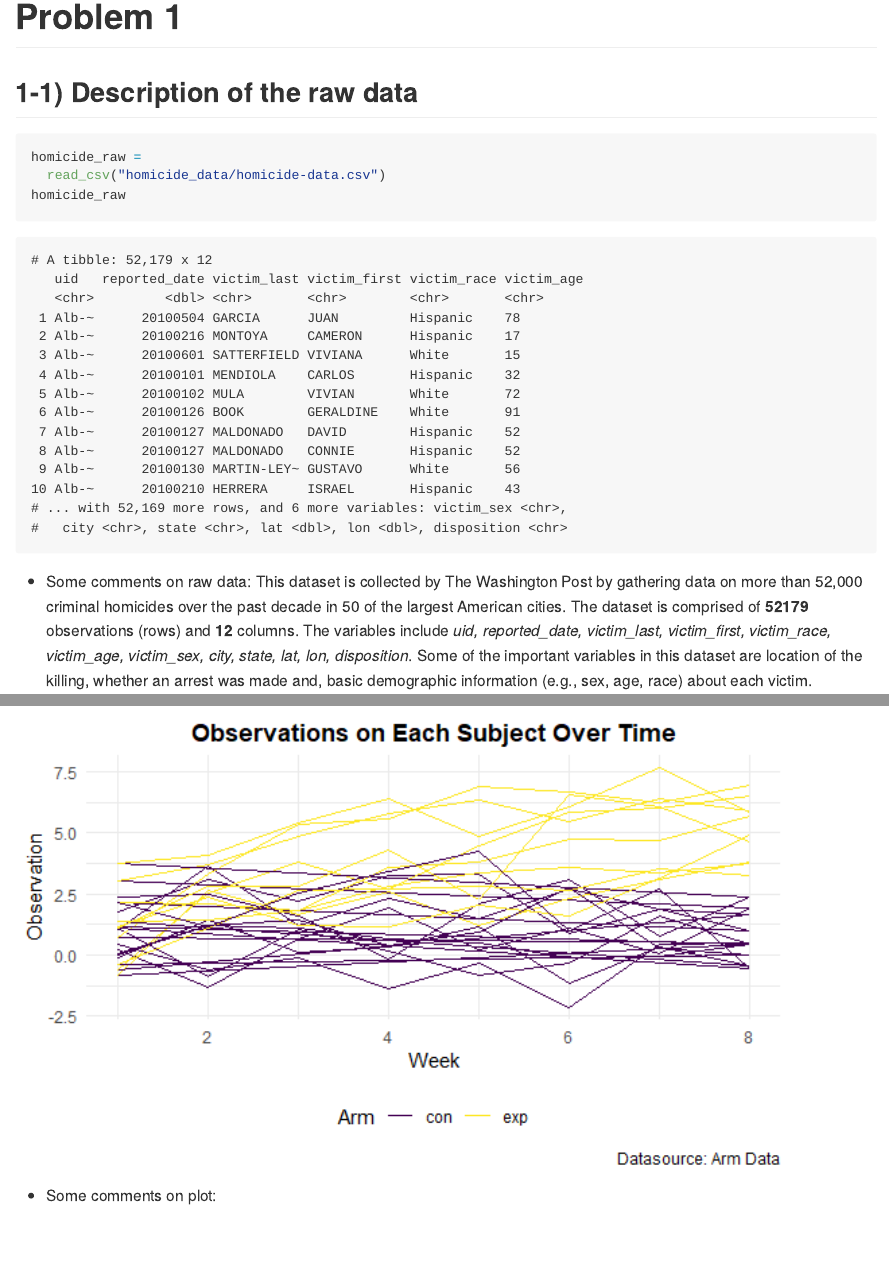
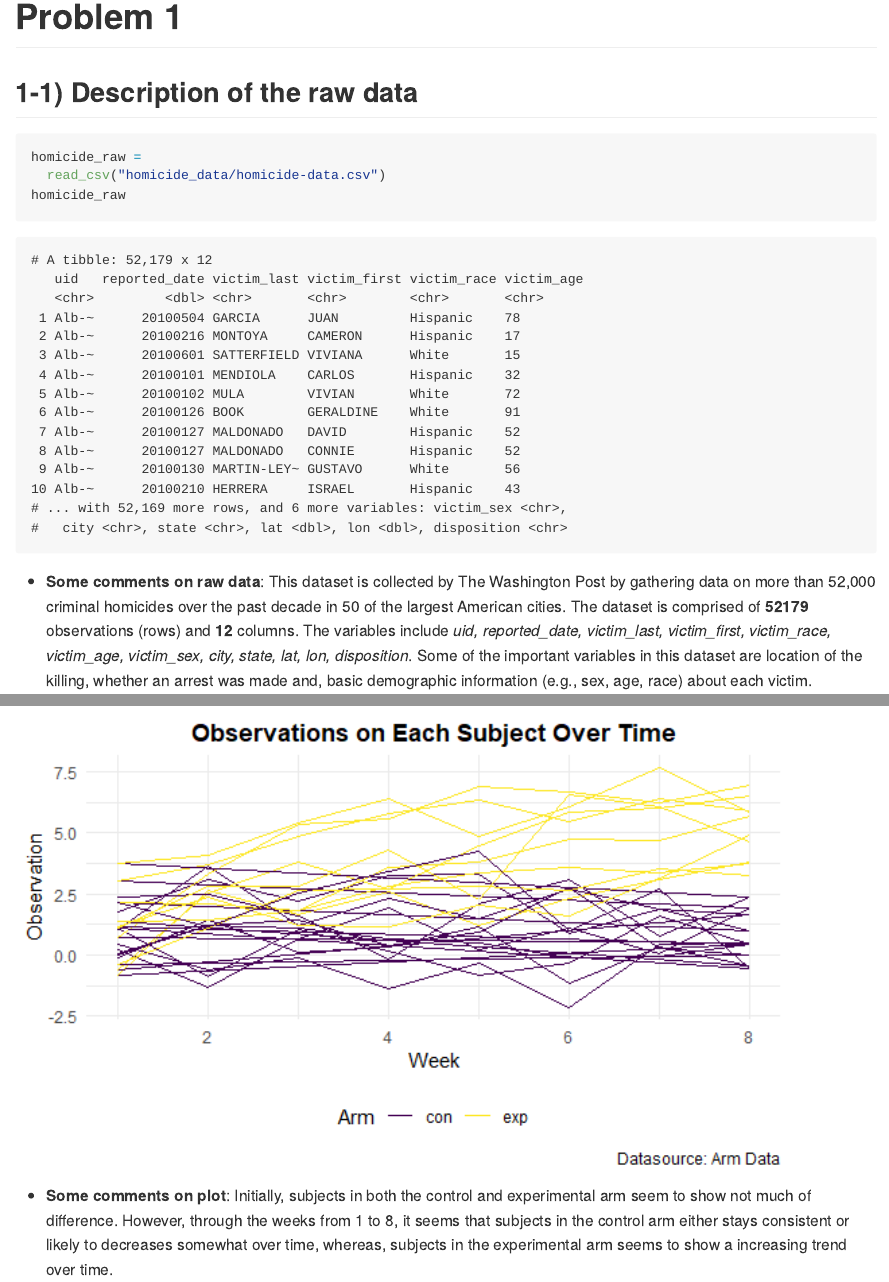
Before and after one commit to kxl5060/p8105_hw5_kl3069, an R Markdown document (p8105_hw5_kl3069.Rmd): the page in a window 1100 px wide, from 800 px down, and a second part further down, joined at a grey line. The pictures show the output file p8105_hw5_kl3069.md that the author committed with the source, drawn offline in the style of GitHub.

Commit message:
9th - made comment on spaghetti plot

````diff
--- a/p8105_hw5_kl3069.Rmd
+++ b/p8105_hw5_kl3069.Rmd
@@ -37,7 +37,7 @@ homicide_raw =
 homicide_raw
 ```
 
-* Some comments on raw data: This dataset is collected by The Washington Post by gathering data on more than 52,000 criminal homicides over the past decade in 50 of the largest American cities. The dataset is comprised of **`r homicide_raw %>% nrow()`** observations (rows) and **`r homicide_raw %>% ncol()`** columns. The variables include *`r homicide_raw %>% names()`*. Some of the important variables in this dataset are location of the killing, whether an arrest was made and, basic demographic information (e.g., sex, age, race) about each victim.
+* **Some comments on raw data**: This dataset is collected by The Washington Post by gathering data on more than 52,000 criminal homicides over the past decade in 50 of the largest American cities. The dataset is comprised of **`r homicide_raw %>% nrow()`** observations (rows) and **`r homicide_raw %>% ncol()`** columns. The variables include *`r homicide_raw %>% names()`*. Some of the important variables in this dataset are location of the killing, whether an arrest was made and, basic demographic information (e.g., sex, age, race) about each victim.
 
 ## 1-2) The number of homicides and unsolved homicides
 
@@ -163,4 +163,4 @@ tidy_arm_df %>%
                                   lineheight=1.2))
 ```
 
-* Some comments on plot:
+* **Some comments on plot**: Initially, subjects in both the control and experimental arm seem to show not much of difference. However, through the weeks from 1 to 8, it seems that subjects in the control arm either stays consistent or likely to decreases somewhat over time, whereas, subjects in the experimental arm seems to show a increasing trend over time.
````
Also changed, not shown: p8105_hw5_kl3069.md.
